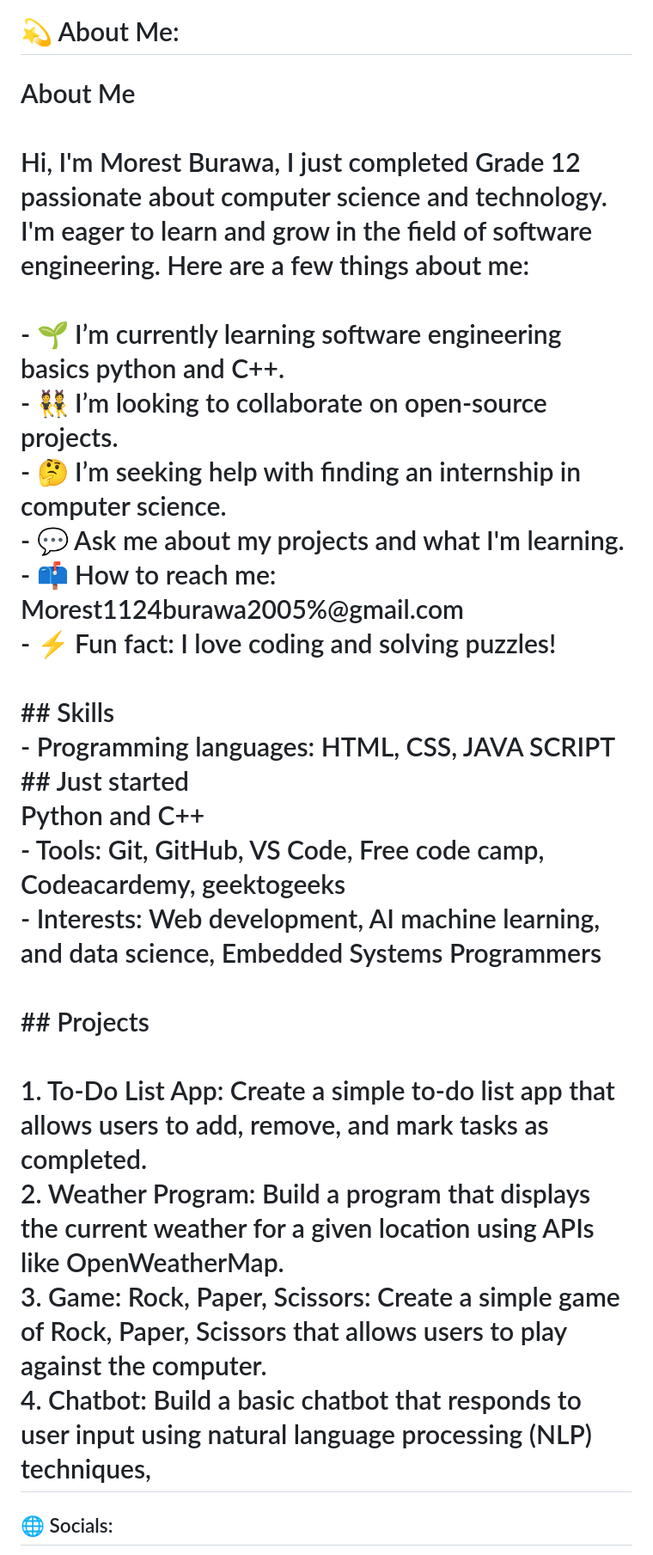
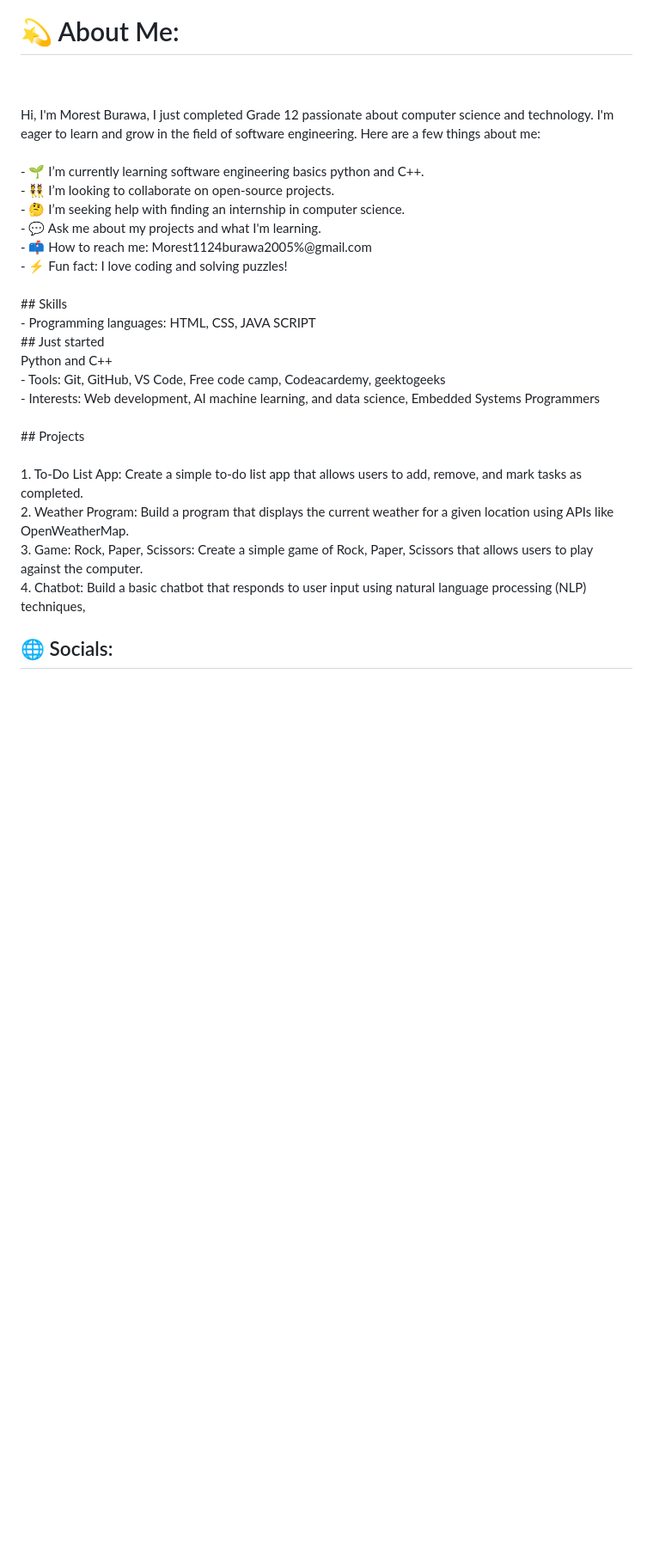
Before and after one commit to Morest1124/Morest-Burawa, a Markdown page: README.md, the part around the change. Shown: that part at 86% size. Rendered like a GitHub page; blank space fills up the shorter version.

```diff
--- a/README.md
+++ b/README.md
@@ -1,5 +1,5 @@
 # 💫 About Me:
-# About Me<br><br>Hi, I'm Morest Burawa, I just completed  Grade 12 passionate about computer science and technology. I'm eager to learn and grow in the field of software engineering. Here are a few things about me:<br><br>- 🌱 I’m currently learning software engineering basics python and C++.<br>- 👯 I’m looking to collaborate on open-source projects.<br>- 🤔 I’m seeking help with finding an internship in computer science.<br>- 💬 Ask me about my projects and what I'm learning.<br>- 📫 How to reach me: Morest1124burawa2005%@gmail.com<br>- ⚡ Fun fact: I love coding and solving puzzles!<br><br>## Skills<br>- Programming languages: HTML, CSS, JAVA SCRIPT<br>## Just started<br>Python and C++<br>- Tools: Git, GitHub, VS Code, Free code camp, Codeacardemy, geektogeeks<br>- Interests: Web development, AI machine learning, and data science, Embedded Systems Programmers<br><br>## Projects<br><br>1. To-Do List App: Create a simple to-do list app that allows users to add, remove, and mark tasks as completed.<br>2. Weather Program: Build a program that displays the current weather for a given location using APIs like OpenWeatherMap.<br>3. Game: Rock, Paper, Scissors: Create a simple game of Rock, Paper, Scissors that allows users to play against the computer.<br>4. Chatbot: Build a basic chatbot that responds to user input using natural language processing (NLP) techniques,
+<br><br>Hi, I'm Morest Burawa, I just completed  Grade 12 passionate about computer science and technology. I'm eager to learn and grow in the field of software engineering. Here are a few things about me:<br><br>- 🌱 I’m currently learning software engineering basics python and C++.<br>- 👯 I’m looking to collaborate on open-source projects.<br>- 🤔 I’m seeking help with finding an internship in computer science.<br>- 💬 Ask me about my projects and what I'm learning.<br>- 📫 How to reach me: Morest1124burawa2005%@gmail.com<br>- ⚡ Fun fact: I love coding and solving puzzles!<br><br>## Skills<br>- Programming languages: HTML, CSS, JAVA SCRIPT<br>## Just started<br>Python and C++<br>- Tools: Git, GitHub, VS Code, Free code camp, Codeacardemy, geektogeeks<br>- Interests: Web development, AI machine learning, and data science, Embedded Systems Programmers<br><br>## Projects<br><br>1. To-Do List App: Create a simple to-do list app that allows users to add, remove, and mark tasks as completed.<br>2. Weather Program: Build a program that displays the current weather for a given location using APIs like OpenWeatherMap.<br>3. Game: Rock, Paper, Scissors: Create a simple game of Rock, Paper, Scissors that allows users to play against the computer.<br>4. Chatbot: Build a basic chatbot that responds to user input using natural language processing (NLP) techniques,
 
 
 ## 🌐 Socials:
```
